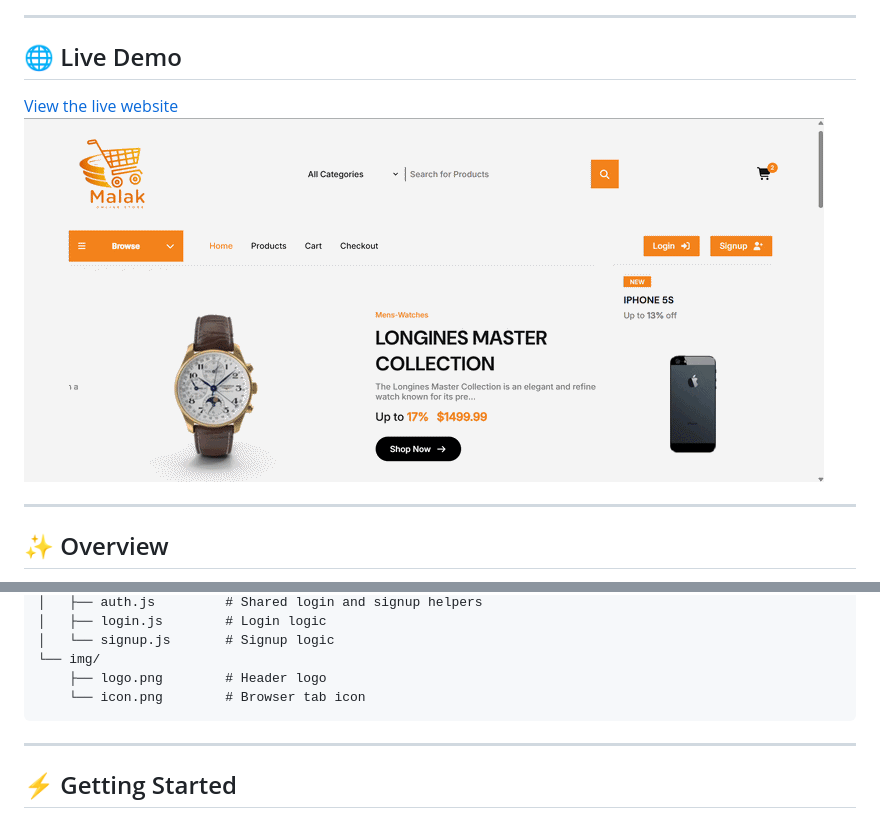
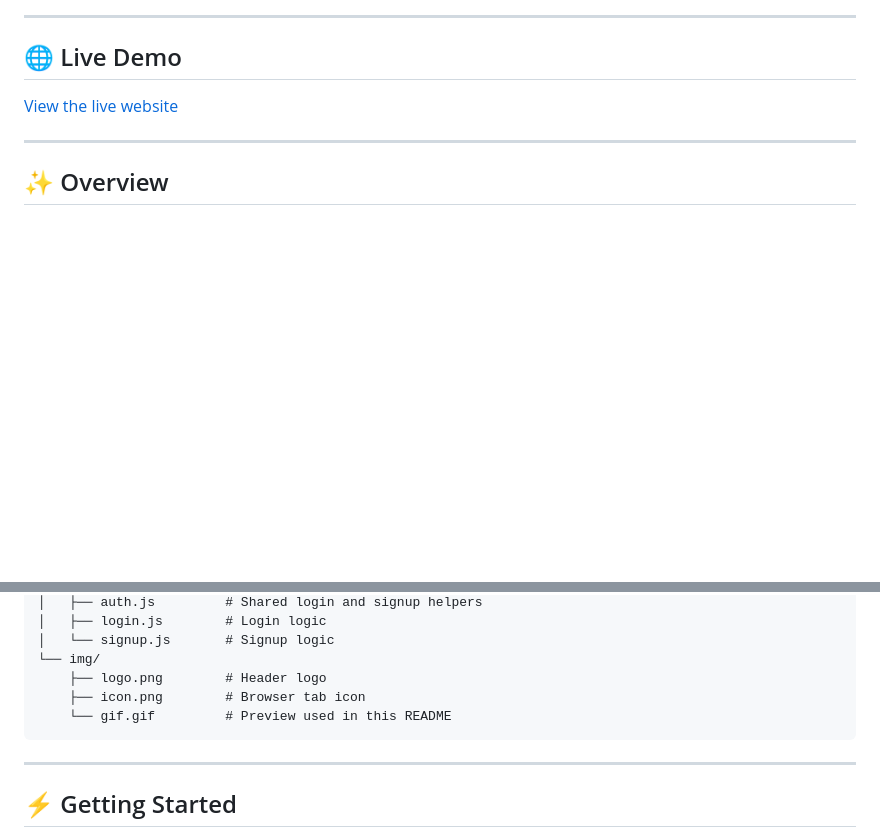
Before and after one commit to malakhub/Malak-Online-Store, a Markdown page: README.md, 2 parts joined by grey strips. Drawn GitHub-style; blank space fills up the shorter version.

````diff
--- a/README.md
+++ b/README.md
@@ -7,7 +11,6 @@ A clean, multi-page e-commerce storefront built with pure HTML, CSS, and vanilla
 ## 🌐 Live Demo
 
 [View the live website](https://malakhub.github.io/Malak-Online-Store/)
-![Project preview](./img/gif.gif)
 
 ---
 
@@ -67,7 +70,8 @@ malak-online-store/
 │   └── signup.js       # Signup logic
 └── img/
     ├── logo.png        # Header logo
-    └── icon.png        # Browser tab icon
+    ├── icon.png        # Browser tab icon
+    └── gif.gif         # Preview used in this README
 ```
 
 ---
````
Also changed, not shown: other parts of README.md (+4 -0 lines).
